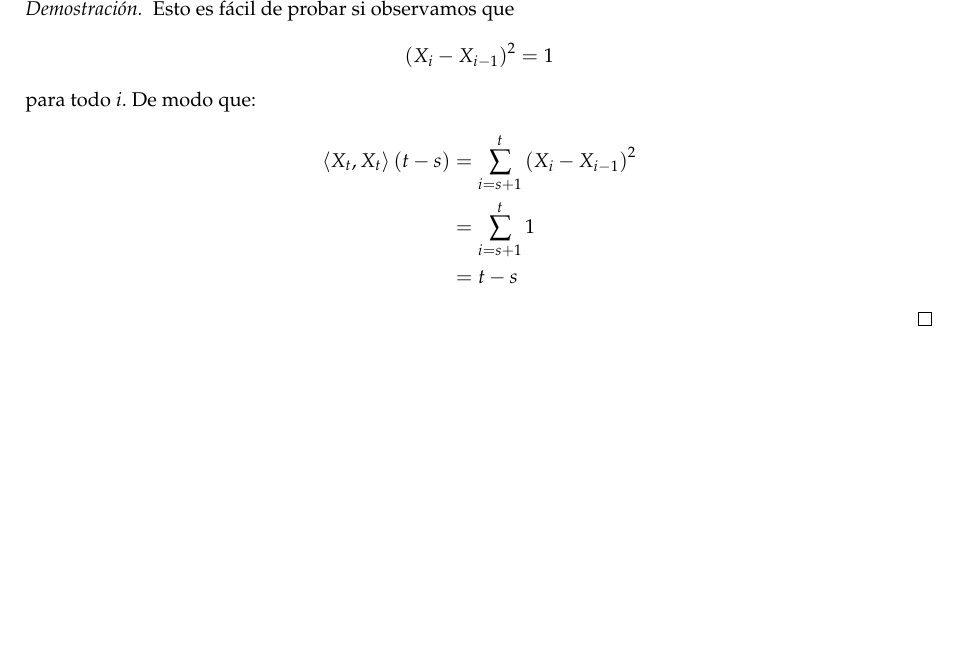
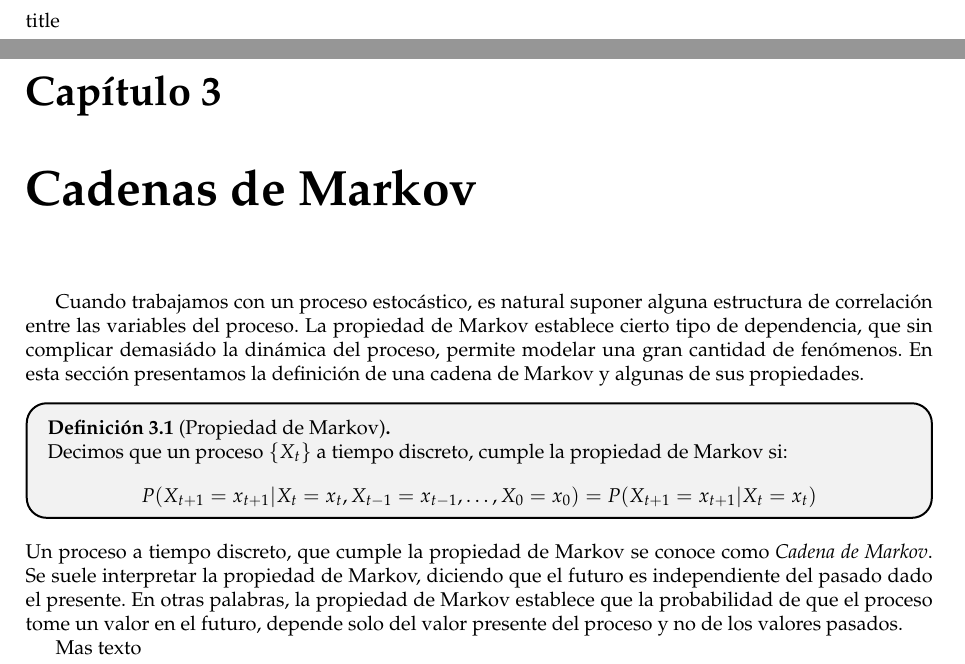
Before and after one commit to GerValle/procesos, a LaTeX document (docs/notas/notas.tex): part of page 13 of 17 before the commit and two parts of pages 12 and 18 of 18 after it, the two joined at a grey line, cut at the place of the change, the shorter picture padded with empty space. Compiled offline with pdfLaTeX.

Commit message:
modificaciones

```diff
--- a/docs/notas/notas.tex
+++ b/docs/notas/notas.tex
@@ -709,20 +711,7 @@ El siguiente teorema es resultado inmediato de esta definición:
         \left\langle X_t, X_t\right\rangle(t-s) = t-s
         \label{varquad:rw}
     \end{equation}
-\end{teorema}
-\begin{proof}
-    Esto es fácil de probar si observamos que
-    $$
-    \left(X_{i} - X_{i-1}\right)^2  = 1
-    $$
-    para todo $i$. De modo que:
-    \begin{equation*}
-    \begin{split}
-        \left\langle X_t, X_t\right\rangle(t-s) & = \sum_{i=s+1}^t \left(X_{i} - X_{i-1}\right)^2 \\
-                                                & = \sum_{i=s+1}^t 1 \\
-                                                & = t-s
-    \end{split}
-    \end{equation*}
+\end{teorema}title
 \end{proof}
 Notemos algunos detalles, la definición (\ref{def:varquad:1}) es en realidad una definición preliminar, sirve para nuestro propósito de definir una variación cuadrática para una caminata aleatoria simétrica, sin embargo una definición mas general será necesaria mas adelante. En esta definción en realidad estamos echando mano del hecho de que $(X_i-X_{i-1})^2 = 1$ para toda $i$ lo cual implica que la suma:
 $$
@@ -888,6 +877,18 @@ Este resultado no se conserva en el caso del Movimiento Browniano y esto se debe
     El Movimiento Browniano Estándar es no diferenciable casi donde sea.
 \end{teorema}
 
+\chapter{Cadenas de Markov}
 
+Cuando trabajamos con un proceso estocástico, es natural suponer alguna estructura de correlación entre las variables del proceso. La propiedad de Markov establece cierto tipo de dependencia, que sin complicar demasiádo la dinámica del proceso, permite modelar una gran cantidad de fenómenos. En esta sección presentamos la definición de una cadena de Markov y algunas de sus propiedades.
 
-\end{document}
+\begin{definition}[Propiedad de Markov]
+    Decimos que un proceso $\{X_t\}$ a tiempo discreto, cumple la propiedad de Markov si:
+    $$
+    P(X_{t+1} = x_{t+1}\vert X_t = x_t, X_{t-1} = x_{t-1}, \ldots, X_0 = x_0) = P(X_{t+1} = x_{t+1}\vert X_t = x_t)
+    $$
+\end{definition}
+Un proceso a tiempo discreto, que cumple la propiedad de Markov se conoce como \emph{Cadena de Markov}. Se suele interpretar la propiedad de Markov, diciendo que el futuro es independiente del pasado dado el presente. En otras palabras, la propiedad de Markov establece que la probabilidad de que el proceso tome un valor en el futuro, depende solo del valor presente del proceso y no de los valores pasados.
+
+Mas texto
+
+\end{document}title
```
Also changed, not shown: docs/notas/simulacion_browniano.tex (+12 -5 lines), docs/notas/notas.tex (2 more changed lines).
